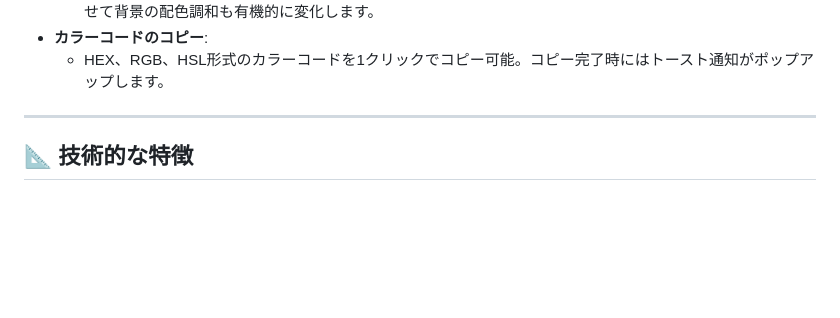
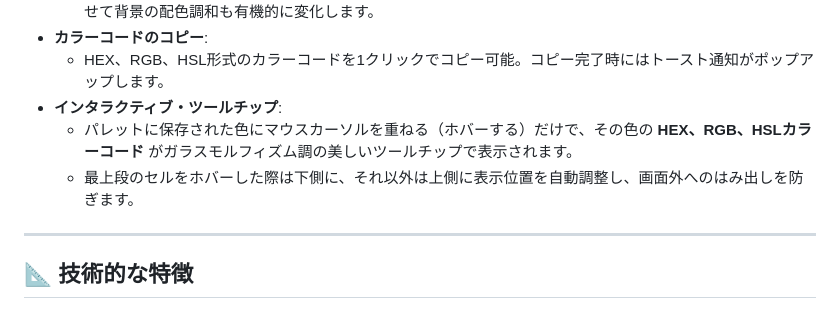
Before and after one commit to himayah/aurawheel, a Markdown page: README.md, the part around the change. Rendered like a GitHub page; blank space fills up the shorter version.

Commit message:
Docs: Update README.md with interactive tooltip feature details

```diff
--- a/README.md
+++ b/README.md
@@ -33,6 +33,9 @@ AuraWheelは、モダンなガラスモルフィズム調のデザインを採
   * 背景に配置された2つの光彩（グラデーション）がゆっくりと色を変えながら揺らぎます。選択した色に合わせて背景の配色調和も有機的に変化します。
 * **カラーコードのコピー**:
   * HEX、RGB、HSL形式のカラーコードを1クリックでコピー可能。コピー完了時にはトースト通知がポップアップします。
+* **インタラクティブ・ツールチップ**:
+  * パレットに保存された色にマウスカーソルを重ねる（ホバーする）だけで、その色の **HEX、RGB、HSLカラーコード** がガラスモルフィズム調の美しいツールチップで表示されます。
+  * 最上段のセルをホバーした際は下側に、それ以外は上側に表示位置を自動調整し、画面外へのはみ出しを防ぎます。
 
 ---
 
```
